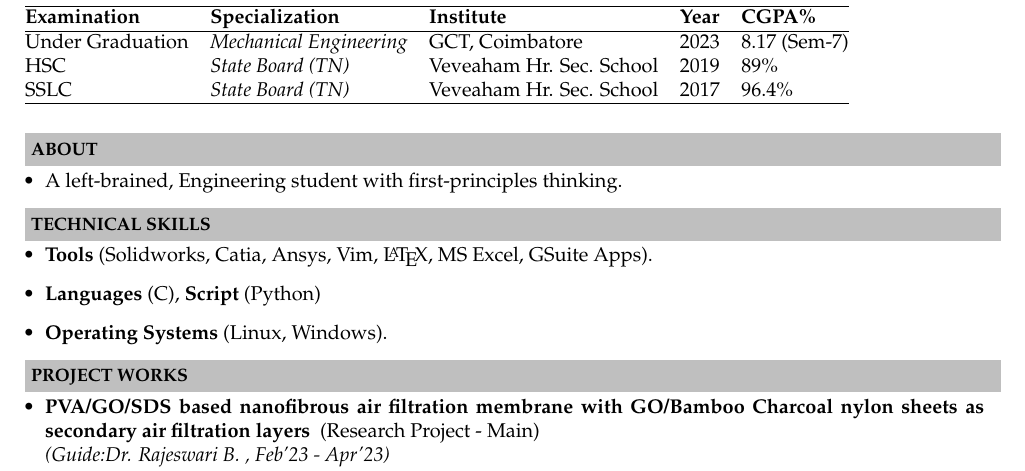
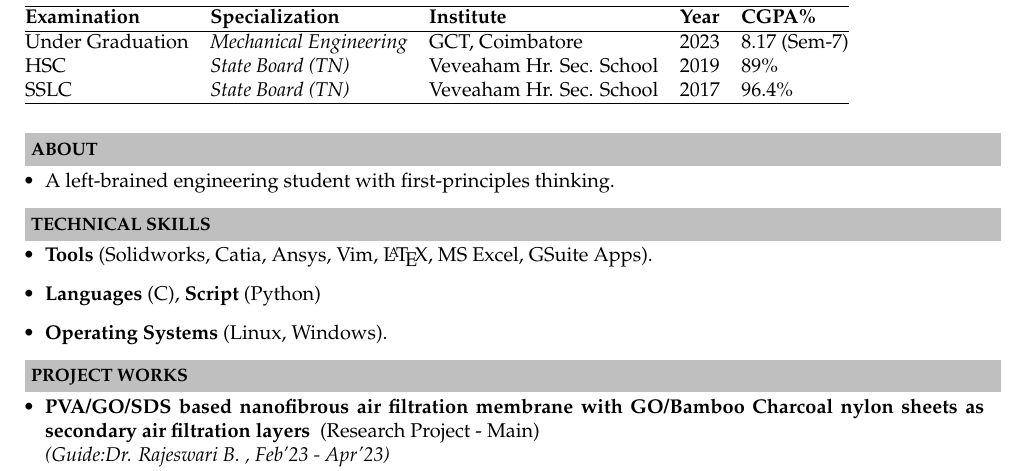
Before and after one commit to user-smh/my-resume, a LaTeX CV (resume.tex): part of the page, cut so that both start at the same text. Compiled offline with pdfLaTeX.

Commit message:
Update resume.tex

```diff
--- a/resume.tex
+++ b/resume.tex
@@ -65,7 +65,7 @@ SSLC & \textit{State Board (TN)} & Veveaham Hr. Sec. School & 2017 & 96.4\% \\
 
 \resheading{\textbf{ABOUT} }\\[\lsep]
 \begin{itemize}
-\item \noindent A left-brained, Engineering student with first-principles thinking.
+\item \noindent A left-brained engineering student with first-principles thinking.
 \end{itemize}
 
 \resheading{\textbf{TECHNICAL SKILLS} }\\[\lsep]
```
